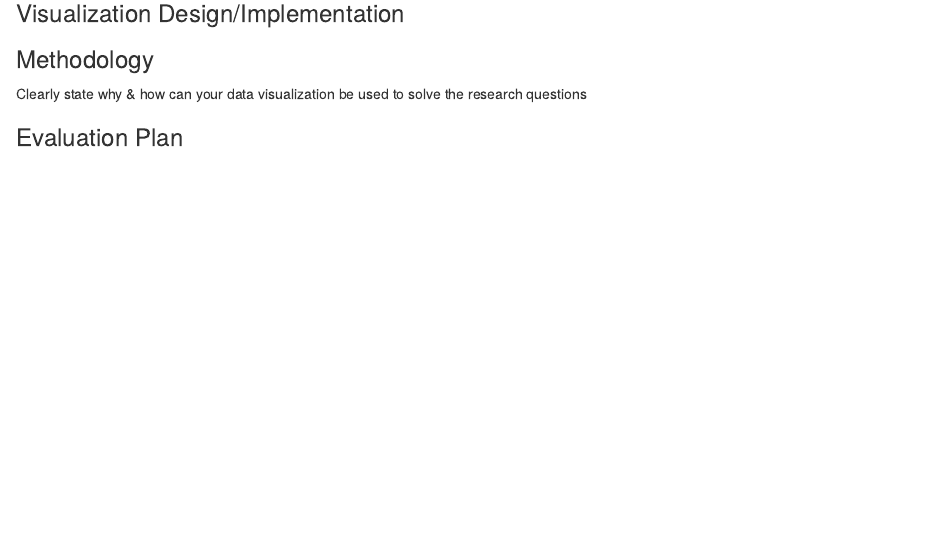
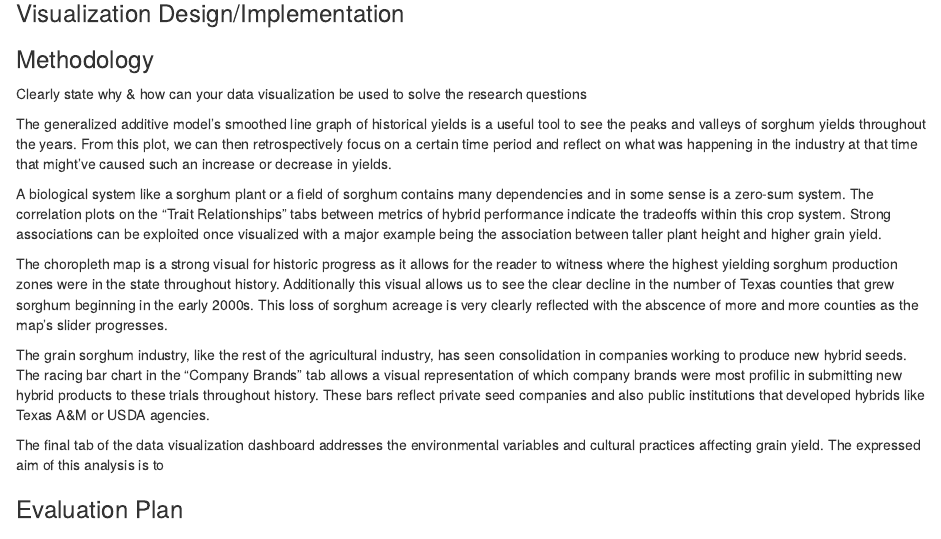
Before and after one commit to leon-fabian/STAT689-Project, an R Markdown document (p7.Rmd): the page in a window 1100 px wide, from 510 px down. Rendered offline with R 4.5, knitr and Pandoc, with nearby package versions.

Commit message:
working on p7 methodology

```diff
--- a/p7.Rmd
+++ b/p7.Rmd
@@ -19,8 +19,15 @@ The idea for this visualization project was to use the [Texas A&M Variety Testin
 ### Methodology
 Clearly state why & how can your data visualization be used to solve the research questions
 
+The generalized additive model's smoothed line graph of historical yields is a useful tool to see the peaks and valleys of sorghum yields throughout the years. From this plot, we can then retrospectively focus on a certain time period and reflect on what was happening in the industry at that time that might've caused such an increase or decrease in yields.
 
+A biological system like a sorghum plant or a field of sorghum contains many dependencies and in some sense is a zero-sum system. The correlation plots on the "Trait Relationships" tabs between metrics of hybrid performance indicate the tradeoffs within this crop system. Strong associations can be exploited once visualized with a major example being the association between taller plant height and higher grain yield.
 
+The choropleth map is a strong visual for historic progress as it allows for the reader to witness where the highest yielding sorghum production zones were in the state throughout history. Additionally this visual allows us to see the clear decline in the number of Texas counties that grew sorghum beginning in the early 2000s. This loss of sorghum acreage is very clearly reflected with the abscence of more and more counties as the map's slider progresses.
+
+The grain sorghum industry, like the rest of the agricultural industry, has seen consolidation in companies working to produce new hybrid seeds. The racing bar chart in the "Company Brands" tab allows a visual representation of which company brands were most profilic in submitting new hybrid products to these trials throughout history. These bars reflect private seed companies and also public institutions that developed hybrids like Texas A&M or USDA agencies.
+
+The final tab of the data visualization dashboard addresses the environmental variables and cultural practices affecting grain yield. The expressed aim of this analysis is to
 
 
 
```
Also changed, not shown: app.R (+6 -13 lines), figure/unnamed-chunk-2-1.png (added), figure/unnamed-chunk-3-1.png (added), figure/unnamed-chunk-3-2.png (added), p7.html, statistical_analysis.md.
